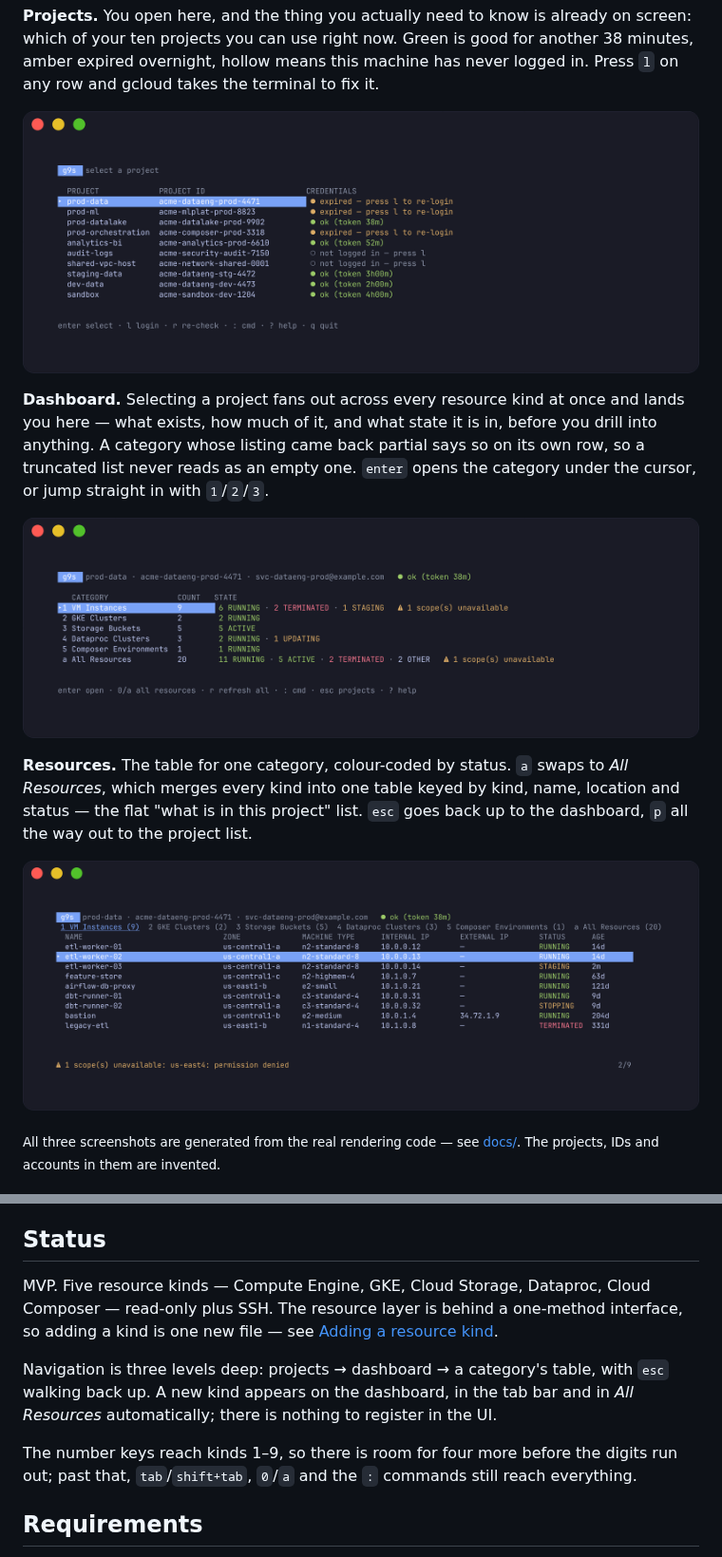
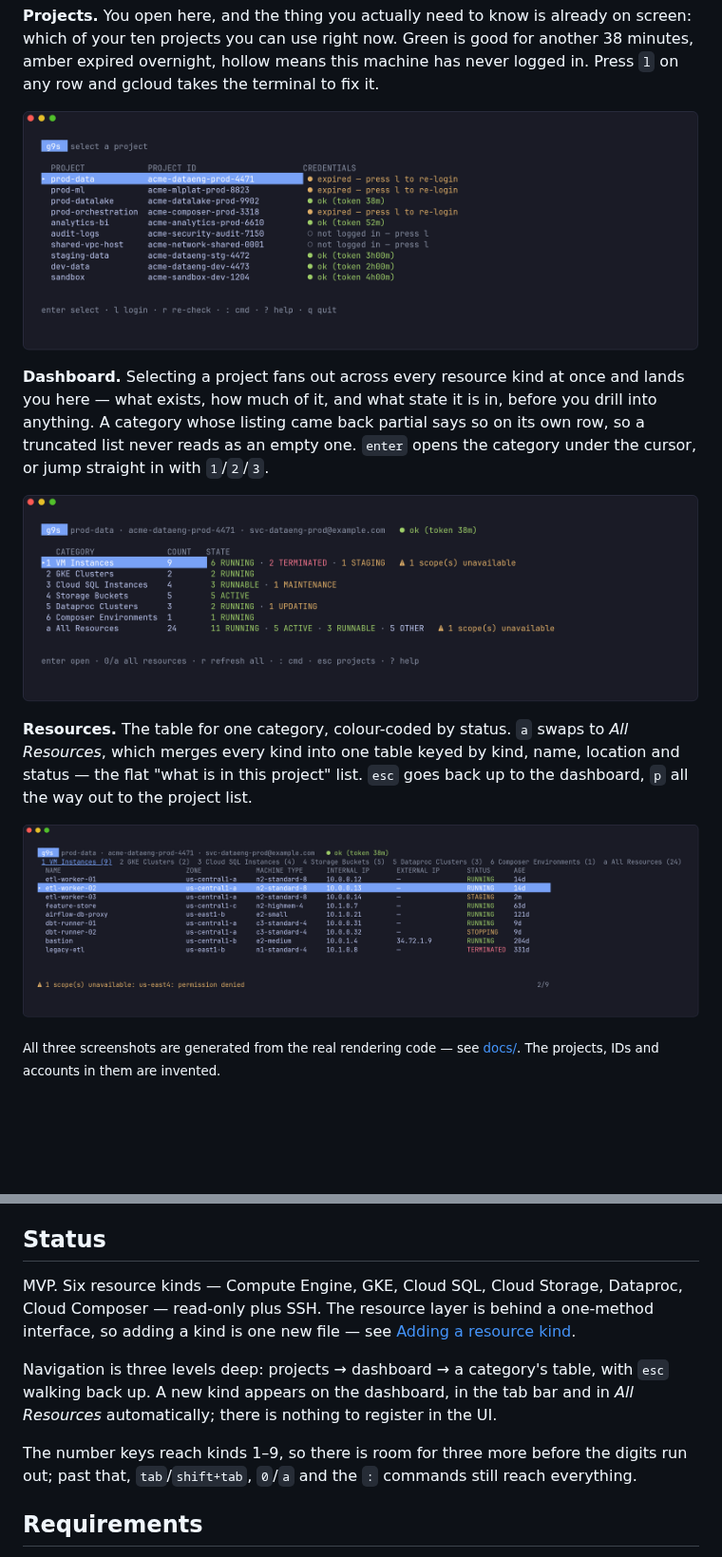
Before and after one commit to TTMathCS/g9s, a Markdown page: README.md, 2 parts joined by grey strips. Shown at 95% size. Drawn GitHub-style; pictures changed too: docs/dashboard.png, docs/projects.png, docs/resources.png; blank space fills up the shorter version.

```diff
--- a/README.md
+++ b/README.md
@@ -113,11 +113,11 @@ Cloud Asset Inventory makes "list everything in a project" a single API call. Wi
 
 ## Status
 
-MVP. Five resource kinds — Compute Engine, GKE, Cloud Storage, Dataproc, Cloud Composer — read-only plus SSH. The resource layer is behind a one-method interface, so adding a kind is one new file — see [Adding a resource kind](#adding-a-resource-kind).
+MVP. Six resource kinds — Compute Engine, GKE, Cloud SQL, Cloud Storage, Dataproc, Cloud Composer — read-only plus SSH. The resource layer is behind a one-method interface, so adding a kind is one new file — see [Adding a resource kind](#adding-a-resource-kind).
 
 Navigation is three levels deep: projects → dashboard → a category's table, with `esc` walking back up. A new kind appears on the dashboard, in the tab bar and in *All Resources* automatically; there is nothing to register in the UI.
 
-The number keys reach kinds 1–9, so there is room for four more before the digits run out; past that, `tab`/`shift+tab`, `0`/`a` and the `:` commands still reach everything.
+The number keys reach kinds 1–9, so there is room for three more before the digits run out; past that, `tab`/`shift+tab`, `0`/`a` and the `:` commands still reach everything.
 
 ## Requirements
 
```
Also changed, not shown: other parts of README.md (+1 -1 lines), ROADMAP.md (+4 -3 lines), 10 other files.
